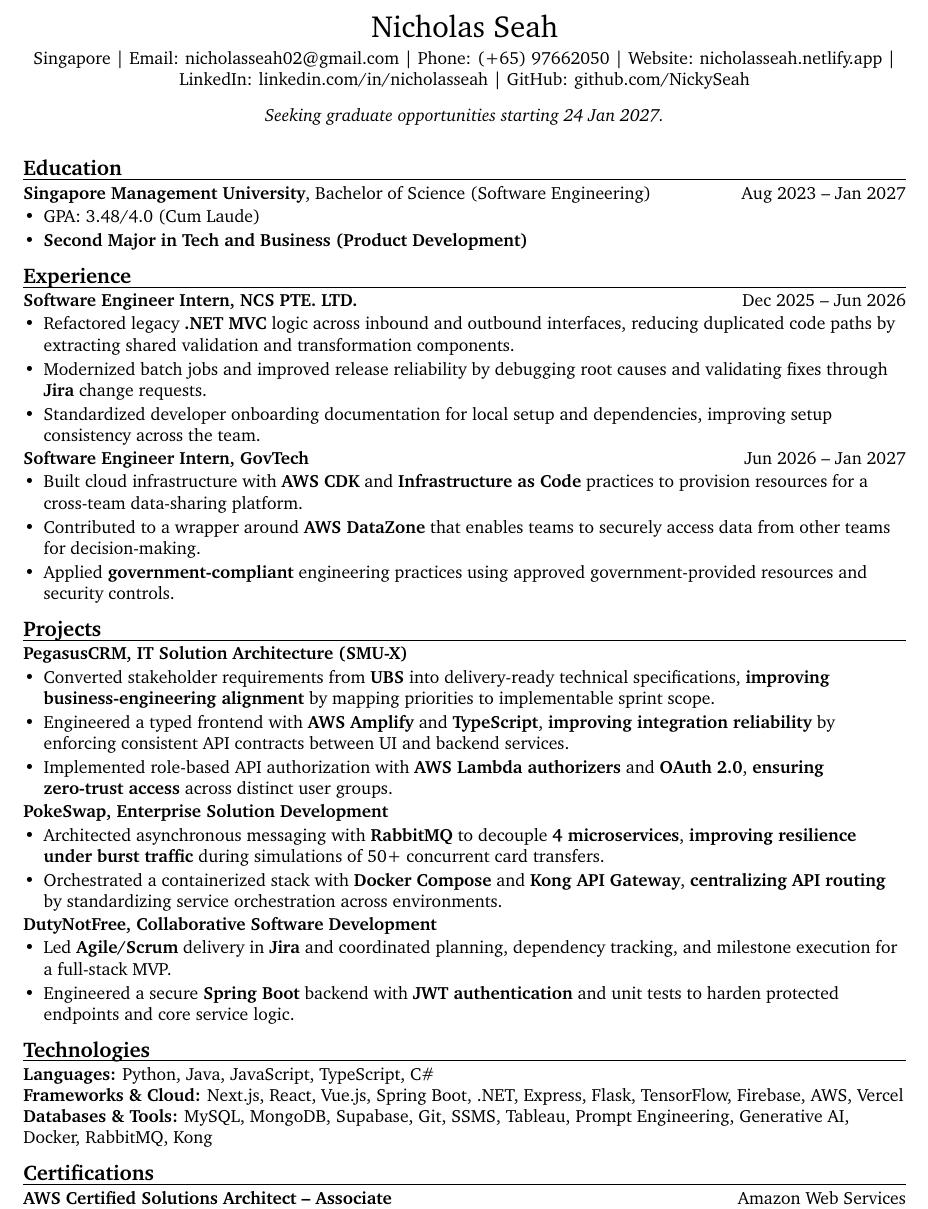
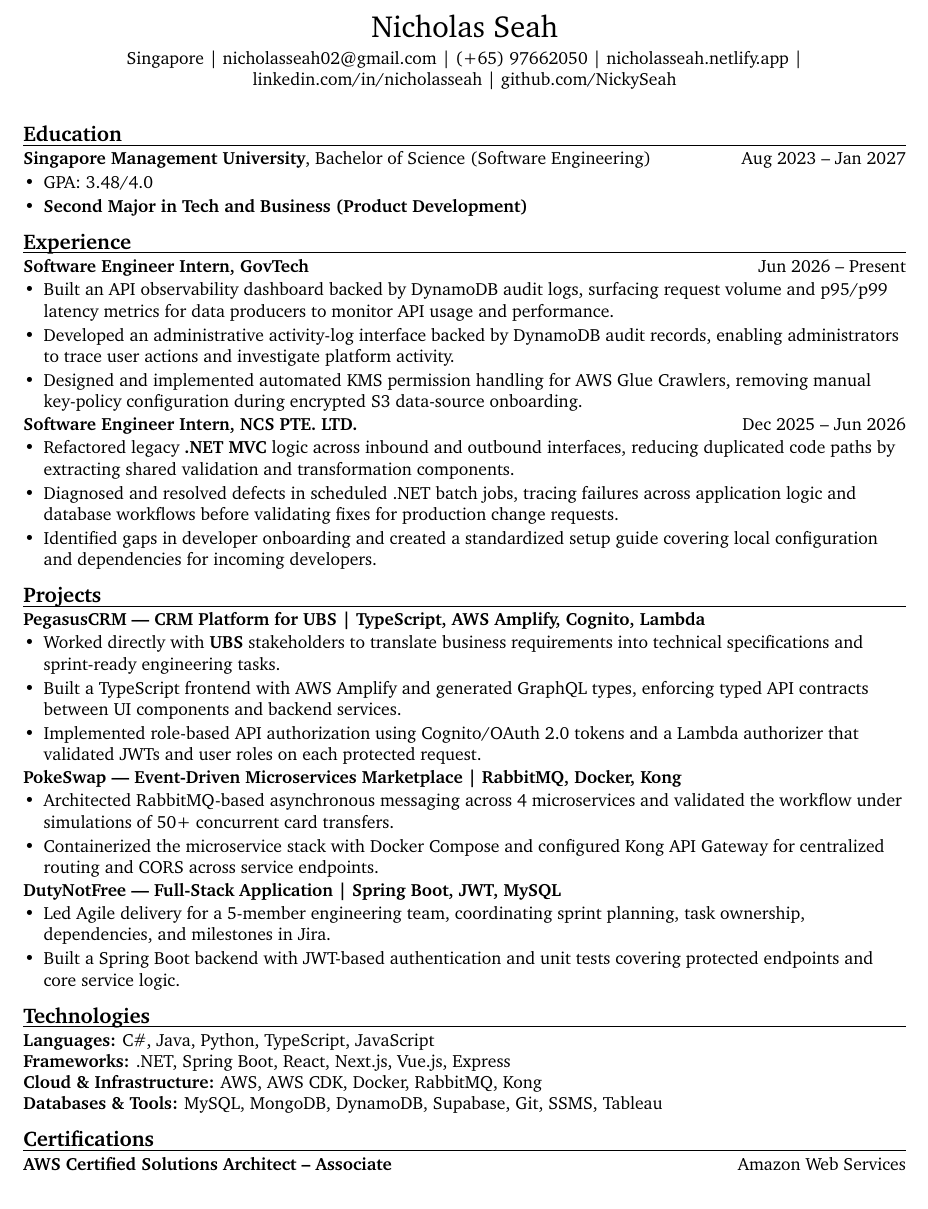
Before and after one commit to NickySeah/Nicholas_Resume, a LaTeX document (main.tex): part of the page, cut so that both start at the same text. Compiled offline with pdfLaTeX.

Commit message:
feat: refined resume especially GovTech with more content

```diff
--- a/main.tex
+++ b/main.tex
@@ -68,12 +68,12 @@
 \begin{center}
     {\LARGE Nicholas Seah\par}
     \vspace{0.3em}
-    Singapore \textbar{} Email: \href{mailto:nicholasseah02@gmail.com}{nicholasseah02@gmail.com} \textbar{} Phone: \href{tel:+6597662050}{(+65) 97662050} \textbar{} Website: \href{https://nicholasseah.netlify.app/}{nicholasseah.netlify.app} \textbar{} LinkedIn: \href{https://linkedin.com/in/nicholasseah}{linkedin.com/in/nicholasseah} \textbar{} GitHub: \href{https://github.com/NickySeah}{github.com/NickySeah}
+    Singapore \textbar{} \href{mailto:nicholasseah02@gmail.com}{nicholasseah02@gmail.com} \textbar{} \href{tel:+6597662050}{(+65) 97662050} \textbar{} \href{https://nicholasseah.netlify.app/}{nicholasseah.netlify.app} \textbar{} \href{https://linkedin.com/in/nicholasseah}{linkedin.com/in/nicholasseah} \textbar{} \href{https://github.com/NickySeah}{github.com/NickySeah}
 \end{center}
 
-\begin{center}
-    \textit{Seeking graduate opportunities starting 24 Jan 2027.}
-\end{center}
+% \begin{center}
+%     \textit{Seeking graduate opportunities starting April 2027.}
+% \end{center}
 
 \vspace{0.10em}
 
@@ -82,59 +82,61 @@
 \textbf{Singapore Management University}, Bachelor of Science (Software Engineering) \hfill Aug 2023 -- Jan 2027
 
 \begin{resumeitemize}
-    \item GPA: 3.48/4.0 (Cum Laude)
+    \item GPA: 3.48/4.0
     \item \textbf{Second Major in Tech and Business (Product Development)}
 \end{resumeitemize}
 
 \section{Experience}
 
+\href{https://www.tech.gov.sg/}{\textbf{Software Engineer Intern, GovTech}} \hfill Jun 2026 -- Present
+
+\begin{resumeitemize}
+    \item Built an API observability dashboard backed by DynamoDB audit logs, surfacing request volume and p95/p99 latency metrics for data producers to monitor API usage and performance.
+    \item Developed an administrative activity-log interface backed by DynamoDB audit records, enabling administrators to trace user actions and investigate platform activity.
+    \item Designed and implemented automated KMS permission handling for AWS Glue Crawlers, removing manual key-policy configuration during encrypted S3 data-source onboarding.
+\end{resumeitemize}
+
 \href{https://www.ncs.co/en-sg/}{\textbf{Software Engineer Intern, NCS PTE. LTD.}} \hfill Dec 2025 -- Jun 2026
 
 \begin{resumeitemize}
     \item Refactored legacy \textbf{.NET MVC} logic across inbound and outbound interfaces, reducing duplicated code paths by extracting shared validation and transformation components.
-    \item Modernized batch jobs and improved release reliability by debugging root causes and validating fixes through \textbf{Jira} change requests.
-    \item Standardized developer onboarding documentation for local setup and dependencies, improving setup consistency across the team.
-\end{resumeitemize}
-
-\href{https://www.tech.gov.sg/}{\textbf{Software Engineer Intern, GovTech}} \hfill Jun 2026 -- Jan 2027
-
-\begin{resumeitemize}
-    \item Built cloud infrastructure with \textbf{AWS CDK} and \textbf{Infrastructure as Code} practices to provision resources for a cross-team data-sharing platform.
-    \item Contributed to a wrapper around \textbf{AWS DataZone} that enables teams to securely access data from other teams for decision-making.
-    \item Applied \textbf{government-compliant} engineering practices using approved government-provided resources and security controls.
+    \item Diagnosed and resolved defects in scheduled .NET batch jobs, tracing failures across application logic and database workflows before validating fixes for production change requests.
+    \item Identified gaps in developer onboarding and created a standardized setup guide covering local configuration and dependencies for incoming developers.
 \end{resumeitemize}
 
 \section{Projects}
 
-\textbf{\href{https://github.com/JabrielHo/CS301-PegasusCRM}{PegasusCRM, IT Solution Architecture (SMU-X)}}
+\textbf{\href{https://github.com/JabrielHo/CS301-PegasusCRM}{PegasusCRM — CRM Platform for UBS | TypeScript, AWS Amplify, Cognito, Lambda}}
 
 \begin{resumeitemize}
-    \item Converted stakeholder requirements from \textbf{UBS} into delivery-ready technical specifications, \textbf{improving business-engineering alignment} by mapping priorities to implementable sprint scope.
-    \item Engineered a typed frontend with \textbf{AWS Amplify} and \textbf{TypeScript}, \textbf{improving integration reliability} by enforcing consistent API contracts between UI and backend services.
-    \item Implemented role-based API authorization with \textbf{AWS Lambda authorizers} and \textbf{OAuth 2.0}, \textbf{ensuring zero-trust access} across distinct user groups.
+    \item Worked directly with \textbf{UBS} stakeholders to translate business requirements into technical specifications and sprint-ready engineering tasks.
+    \item Built a TypeScript frontend with AWS Amplify and generated GraphQL types, enforcing typed API contracts between UI components and backend services.
+    \item Implemented role-based API authorization using Cognito/OAuth 2.0 tokens and a Lambda authorizer that validated JWTs and user roles on each protected request.
 \end{resumeitemize}
 
-\textbf{\href{https://github.com/leandrogay/PokeSwap}{PokeSwap, Enterprise Solution Development}}
+\textbf{\href{https://github.com/leandrogay/PokeSwap}{PokeSwap — Event-Driven Microservices Marketplace | RabbitMQ, Docker, Kong}}
 
 \begin{resumeitemize}
-    \item Architected asynchronous messaging with \textbf{RabbitMQ} to decouple \textbf{4 microservices}, \textbf{improving resilience under burst traffic} during simulations of 50+ concurrent card transfers.
-    \item Orchestrated a containerized stack with \textbf{Docker Compose} and \textbf{Kong API Gateway}, \textbf{centralizing API routing} by standardizing service orchestration across environments.
+    \item Architected RabbitMQ-based asynchronous messaging across 4 microservices and validated the workflow under simulations of 50+ concurrent card transfers.
+    \item Containerized the microservice stack with Docker Compose and configured Kong API Gateway for centralized routing and CORS across service endpoints.
 \end{resumeitemize}
 
-\textbf{\href{https://github.com/NickySeah/DutyNotFree}{DutyNotFree, Collaborative Software Development}}
+\textbf{\href{https://github.com/NickySeah/DutyNotFree}{DutyNotFree — Full-Stack Application | Spring Boot, JWT, MySQL}}
 
 \begin{resumeitemize}
-    \item Led \textbf{Agile/Scrum} delivery in \textbf{Jira} and coordinated planning, dependency tracking, and milestone execution for a full-stack MVP.
-    \item Engineered a secure \textbf{Spring Boot} backend with \textbf{JWT authentication} and unit tests to harden protected endpoints and core service logic.
+    \item Led Agile delivery for a 5-member engineering team, coordinating sprint planning, task ownership, dependencies, and milestones in Jira.
+    \item Built a Spring Boot backend with JWT-based authentication and unit tests covering protected endpoints and core service logic.
 \end{resumeitemize}
 
 \section{Technologies}
 
-\textbf{Languages:} Python, Java, JavaScript, TypeScript, C\# \\
+\textbf{Languages:} C\#, Java, Python, TypeScript, JavaScript \\
 
-\textbf{Frameworks \& Cloud:} Next.js, React, Vue.js, Spring Boot, .NET, Express, Flask, TensorFlow, Firebase, AWS, Vercel \\
+\textbf{Frameworks:} .NET, Spring Boot, React, Next.js, Vue.js, Express \\
 
-\textbf{Databases \& Tools:} MySQL, MongoDB, Supabase, Git, SSMS, Tableau, Prompt Engineering, Generative AI, Docker, RabbitMQ, Kong \\
+\textbf{Cloud \& Infrastructure:} AWS, AWS CDK, Docker, RabbitMQ, Kong \\
+
+\textbf{Databases \& Tools:} MySQL, MongoDB, DynamoDB, Supabase, Git, SSMS, Tableau \\
 
 \section{Certifications}
 
```
